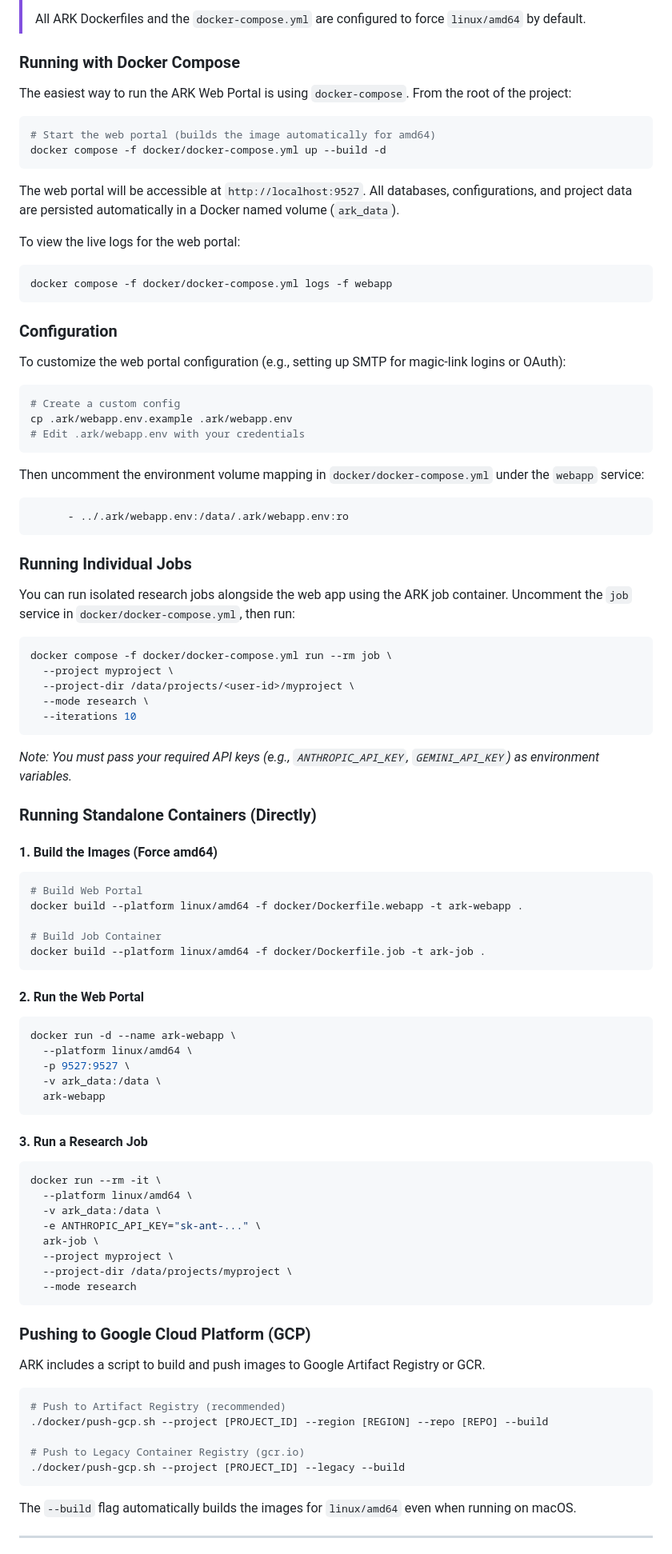
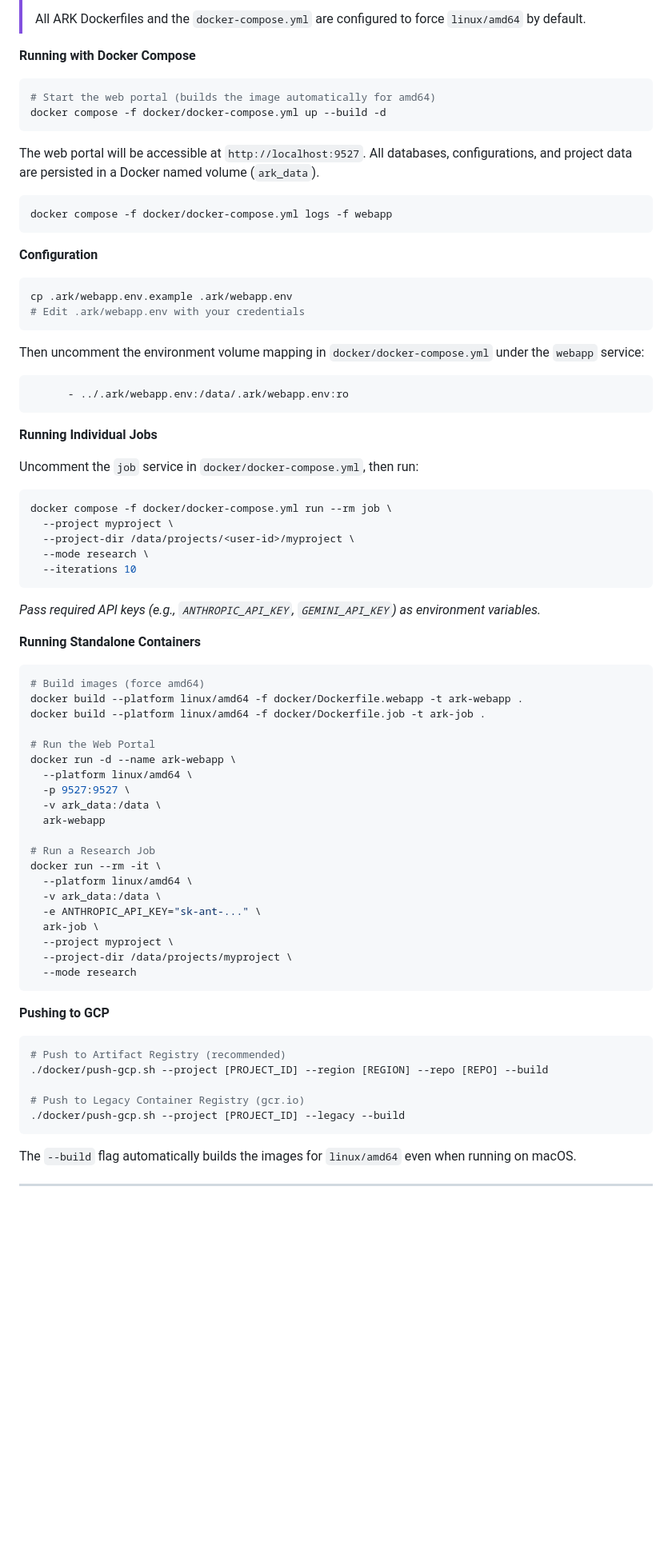
Before and after one commit to kaust-ark/ARK, a Markdown page: README.md, the part around one of its changes. Shown at 80% size. Drawn GitHub-style; folded sections open; blank space fills up the shorter version.

````diff
--- a/README.md
+++ b/README.md
@@ -305,39 +316,35 @@ python -m ark.orchestrator --project myproject --mode dev
 >
 > All ARK Dockerfiles and the `docker-compose.yml` are configured to force `linux/amd64` by default.
 
-### Running with Docker Compose
-
-The easiest way to run the ARK Web Portal is using `docker-compose`. From the root of the project:
+**Running with Docker Compose**
 
 ```bash
 # Start the web portal (builds the image automatically for amd64)
 docker compose -f docker/docker-compose.yml up --build -d
 ```
 
-The web portal will be accessible at `http://localhost:9527`. All databases, configurations, and project data are persisted automatically in a Docker named volume (`ark_data`).
+The web portal will be accessible at `http://localhost:9527`. All databases, configurations, and project data are persisted in a Docker named volume (`ark_data`).
 
-To view the live logs for the web portal:
 ```bash
 docker compose -f docker/docker-compose.yml logs -f webapp
 ```
 
-### Configuration
-
-To customize the web portal configuration (e.g., setting up SMTP for magic-link logins or OAuth):
+**Configuration**
 
 ```bash
-# Create a custom config
 cp .ark/webapp.env.example .ark/webapp.env
 # Edit .ark/webapp.env with your credentials
 ```
+
 Then uncomment the environment volume mapping in `docker/docker-compose.yml` under the `webapp` service:
+
 ```yaml
       - ../.ark/webapp.env:/data/.ark/webapp.env:ro
 ```
 
-### Running Individual Jobs
+**Running Individual Jobs**
 
-You can run isolated research jobs alongside the web app using the ARK job container. Uncomment the `job` service in `docker/docker-compose.yml`, then run:
+Uncomment the `job` service in `docker/docker-compose.yml`, then run:
 
 ```bash
 docker compose -f docker/docker-compose.yml run --rm job \
@@ -347,30 +354,23 @@ docker compose -f docker/docker-compose.yml run --rm job \
   --iterations 10
 ```
 
-*Note: You must pass your required API keys (e.g., `ANTHROPIC_API_KEY`, `GEMINI_API_KEY`) as environment variables.*
+*Pass required API keys (e.g., `ANTHROPIC_API_KEY`, `GEMINI_API_KEY`) as environment variables.*
 
-### Running Standalone Containers (Directly)
+**Running Standalone Containers**
 
-#### 1. Build the Images (Force amd64)
 ```bash
-# Build Web Portal
+# Build images (force amd64)
 docker build --platform linux/amd64 -f docker/Dockerfile.webapp -t ark-webapp .
+docker build --platform linux/amd64 -f docker/Dockerfile.job -t ark-job .
 
-# Build Job Container
-docker build --platform linux/amd64 -f docker/Dockerfile.job -t ark-job .
-```
-
-#### 2. Run the Web Portal
-```bash
+# Run the Web Portal
 docker run -d --name ark-webapp \
   --platform linux/amd64 \
   -p 9527:9527 \
   -v ark_data:/data \
   ark-webapp
-```
 
-#### 3. Run a Research Job
-```bash
+# Run a Research Job
 docker run --rm -it \
   --platform linux/amd64 \
   -v ark_data:/data \
@@ -381,9 +381,7 @@ docker run --rm -it \
   --mode research
 ```
 
-### Pushing to Google Cloud Platform (GCP)
-
-ARK includes a script to build and push images to Google Artifact Registry or GCR.
+**Pushing to GCP**
 
 ```bash
 # Push to Artifact Registry (recommended)
@@ -392,4 +390,5 @@ ARK includes a script to build and push images to Google Artifact Registry or GC
 # Push to Legacy Container Registry (gcr.io)
 ./docker/push-gcp.sh --project [PROJECT_ID] --legacy --build
 ```
+
 The `--build` flag automatically builds the images for `linux/amd64` even when running on macOS.
````
Also changed, not shown: other parts of README.md (+107 -58 lines).
